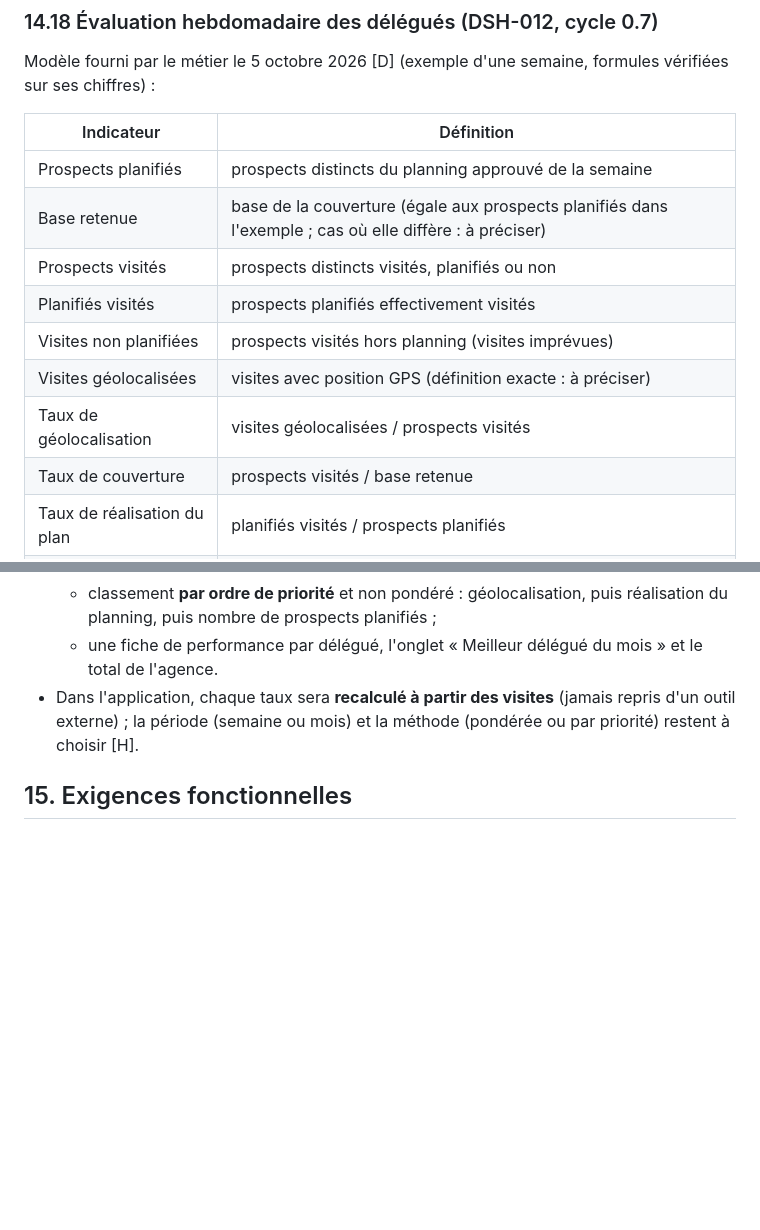
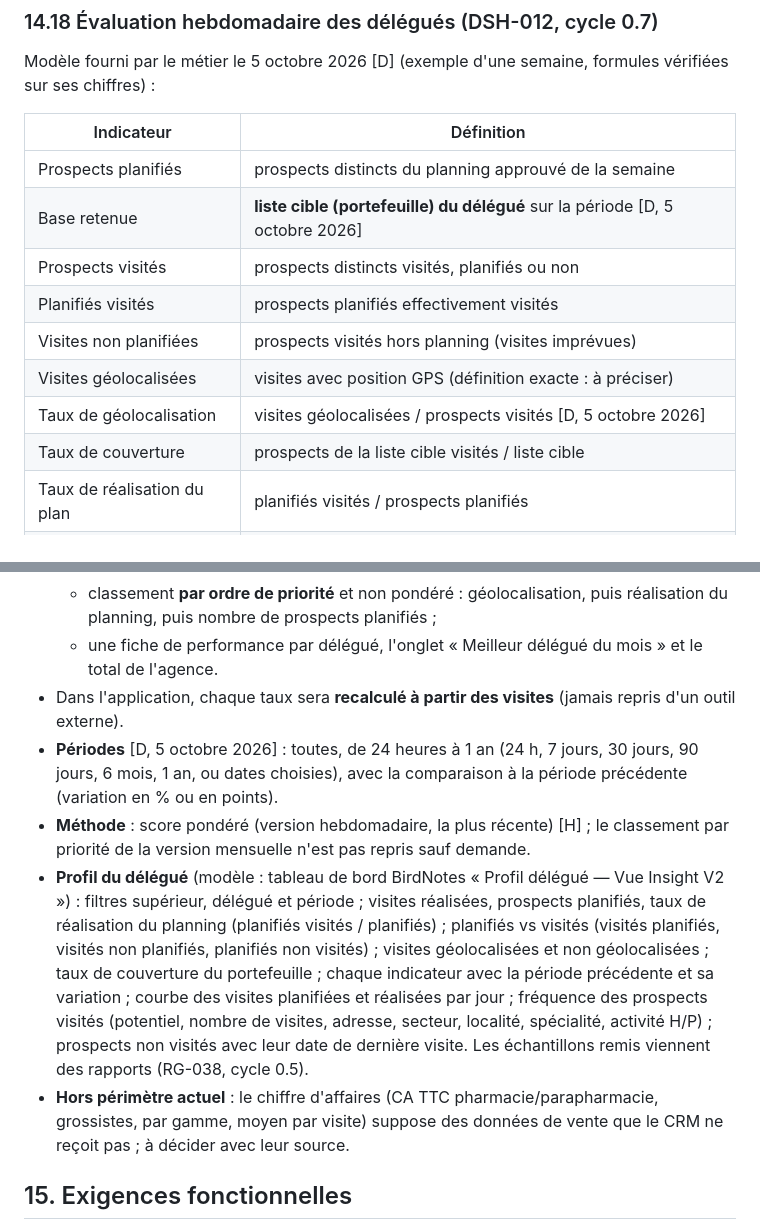
Before and after one commit to alamine2003/CRM-GHPL, a Markdown page: prd.md, 2 parts joined by grey strips. Drawn GitHub-style; blank space fills up the shorter version.

Commit message:
Docs : évaluation des délégués, réponses du 5 octobre 2026 (DSH-012)
- Couverture rapportée à la liste cible (portefeuille) ; géolocalisation
  rapportée aux visites ; périodes de 24 heures à 1 an, comparées à la
  période précédente.
- Profil du délégué décrit d'après le tableau de bord BirdNotes « Vue
  Insight V2 » ; chiffre d'affaires hors périmètre, à décider avec sa
  source. Aucune donnée nominative.

Co-Authored-By: Claude Opus 5.5 <noreply@anthropic.com>
Claude-Session: https://claude.ai/code/session_0186YaT9Jj2viGot9PBAT1Ju

```diff
--- a/prd.md
+++ b/prd.md
@@ -547,13 +547,13 @@ Modèle fourni par le métier le 5 octobre 2026 [D] (exemple d'une semaine, form
 | Indicateur | Définition |
 |---|---|
 | Prospects planifiés | prospects distincts du planning approuvé de la semaine |
-| Base retenue | base de la couverture (égale aux prospects planifiés dans l'exemple ; cas où elle diffère : à préciser) |
+| Base retenue | **liste cible (portefeuille) du délégué** sur la période [D, 5 octobre 2026] |
 | Prospects visités | prospects distincts visités, planifiés ou non |
 | Planifiés visités | prospects planifiés effectivement visités |
 | Visites non planifiées | prospects visités hors planning (visites imprévues) |
 | Visites géolocalisées | visites avec position GPS (définition exacte : à préciser) |
-| Taux de géolocalisation | visites géolocalisées / prospects visités |
-| Taux de couverture | prospects visités / base retenue |
+| Taux de géolocalisation | visites géolocalisées / prospects visités [D, 5 octobre 2026] |
+| Taux de couverture | prospects de la liste cible visités / liste cible |
 | Taux de réalisation du plan | planifiés visités / prospects planifiés |
 | Taux de respect du plan | planifiés visités / prospects visités |
 | Volume relatif | prospects visités / plus grand nombre de prospects visités de l'équipe |
@@ -568,7 +568,11 @@ Modèle fourni par le métier le 5 octobre 2026 [D] (exemple d'une semaine, form
   - « couverture du **portefeuille** » et « réalisation du planning » reprises telles quelles de BirdNotes : leurs valeurs ne se recalculent pas toujours à partir des comptages (une couverture de 61 % sans aucune visite, par exemple) ;
   - classement **par ordre de priorité** et non pondéré : géolocalisation, puis réalisation du planning, puis nombre de prospects planifiés ;
   - une fiche de performance par délégué, l'onglet « Meilleur délégué du mois » et le total de l'agence.
-- Dans l'application, chaque taux sera **recalculé à partir des visites** (jamais repris d'un outil externe) ; la période (semaine ou mois) et la méthode (pondérée ou par priorité) restent à choisir [H].
+- Dans l'application, chaque taux sera **recalculé à partir des visites** (jamais repris d'un outil externe).
+- **Périodes** [D, 5 octobre 2026] : toutes, de 24 heures à 1 an (24 h, 7 jours, 30 jours, 90 jours, 6 mois, 1 an, ou dates choisies), avec la comparaison à la période précédente (variation en % ou en points).
+- **Méthode** : score pondéré (version hebdomadaire, la plus récente) [H] ; le classement par priorité de la version mensuelle n'est pas repris sauf demande.
+- **Profil du délégué** (modèle : tableau de bord BirdNotes « Profil délégué — Vue Insight V2 ») : filtres supérieur, délégué et période ; visites réalisées, prospects planifiés, taux de réalisation du planning (planifiés visités / planifiés) ; planifiés vs visités (visités planifiés, visités non planifiés, planifiés non visités) ; visites géolocalisées et non géolocalisées ; taux de couverture du portefeuille ; chaque indicateur avec la période précédente et sa variation ; courbe des visites planifiées et réalisées par jour ; fréquence des prospects visités (potentiel, nombre de visites, adresse, secteur, localité, spécialité, activité H/P) ; prospects non visités avec leur date de dernière visite. Les échantillons remis viennent des rapports (RG-038, cycle 0.5).
+- **Hors périmètre actuel** : le chiffre d'affaires (CA TTC pharmacie/parapharmacie, grossistes, par gamme, moyen par visite) suppose des données de vente que le CRM ne reçoit pas ; à décider avec leur source.
 
 ## 15. Exigences fonctionnelles
 
```
